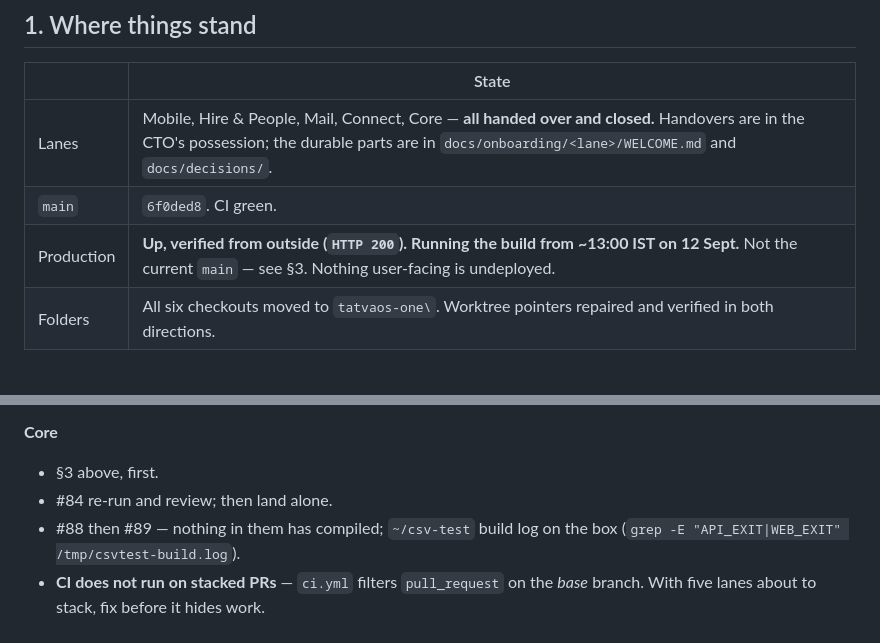
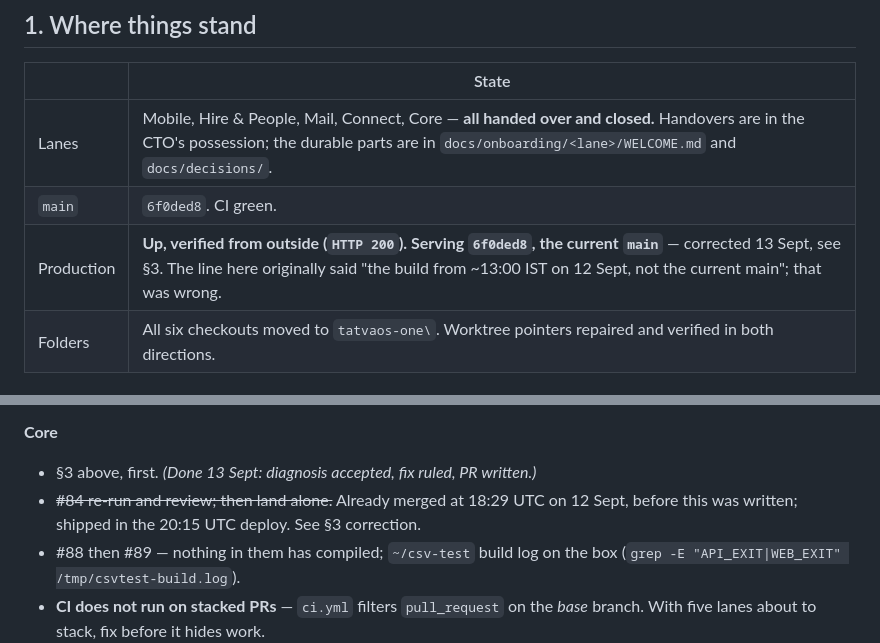
Before and after one commit to amittechvein/tatvaos, a Markdown page: docs/reviews/REVIEW-2026-09-13.md, 2 parts joined by grey strips. Drawn GitHub-style.

```diff
--- a/docs/reviews/REVIEW-2026-09-13.md
+++ b/docs/reviews/REVIEW-2026-09-13.md
@@ -12,7 +12,7 @@ every lane runs in its own Claude Code session, each in its own worktree under
 |---|---|
 | Lanes | Mobile, Hire & People, Mail, Connect, Core — **all handed over and closed.** Handovers are in the CTO's possession; the durable parts are in `docs/onboarding/<lane>/WELCOME.md` and `docs/decisions/`. |
 | `main` | `6f0ded8`. CI green. |
-| Production | **Up, verified from outside (`HTTP 200`). Running the build from ~13:00 IST on 12 Sept.** Not the current `main` — see §3. Nothing user-facing is undeployed. |
+| Production | **Up, verified from outside (`HTTP 200`). Serving `6f0ded8`, the current `main`** — corrected 13 Sept, see §3. The line here originally said "the build from ~13:00 IST on 12 Sept, not the current main"; that was wrong. |
 | Folders | All six checkouts moved to `tatvaos-one\`. Worktree pointers repaired and verified in both directions. |
 
 ## 2. Merged today
@@ -119,8 +189,8 @@ Every one was caught by someone reading the actual thing.
 
 **Core**
 
-- §3 above, first.
-- #84 re-run and review; then land alone.
+- §3 above, first. *(Done 13 Sept: diagnosis accepted, fix ruled, PR written.)*
+- ~~#84 re-run and review; then land alone.~~ Already merged at 18:29 UTC on 12 Sept, before this was written; shipped in the 20:15 UTC deploy. See §3 correction.
 - #88 then #89 — nothing in them has compiled; `~/csv-test` build log on the
   box (`grep -E "API_EXIT|WEB_EXIT" /tmp/csvtest-build.log`).
 - **CI does not run on stacked PRs** — `ci.yml` filters `pull_request` on the
```
Also changed, not shown: other parts of docs/reviews/REVIEW-2026-09-13.md (+71 -1 lines).
